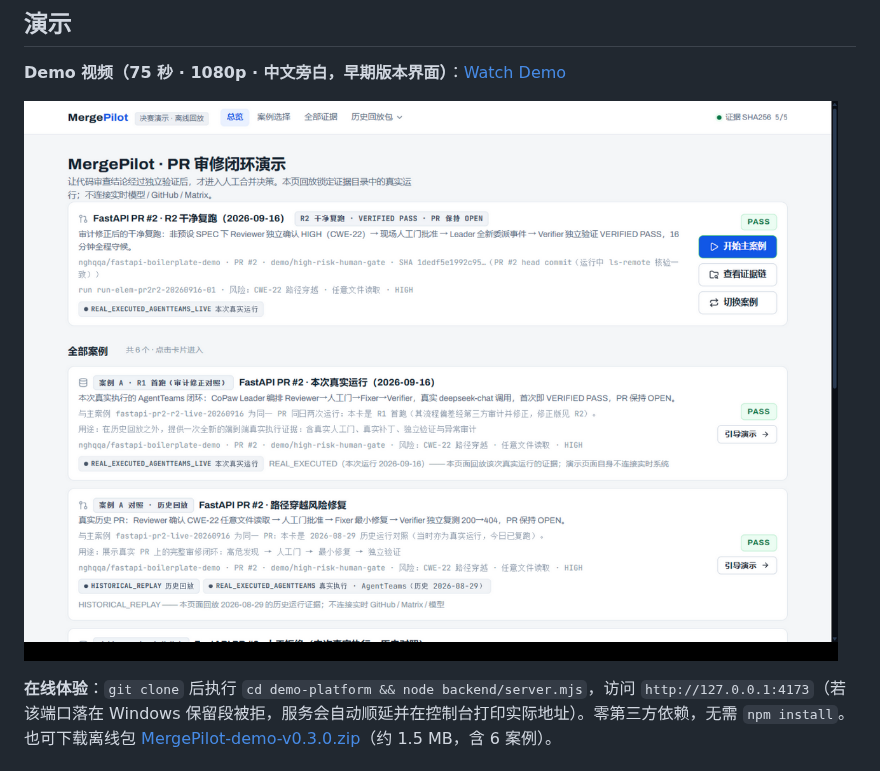
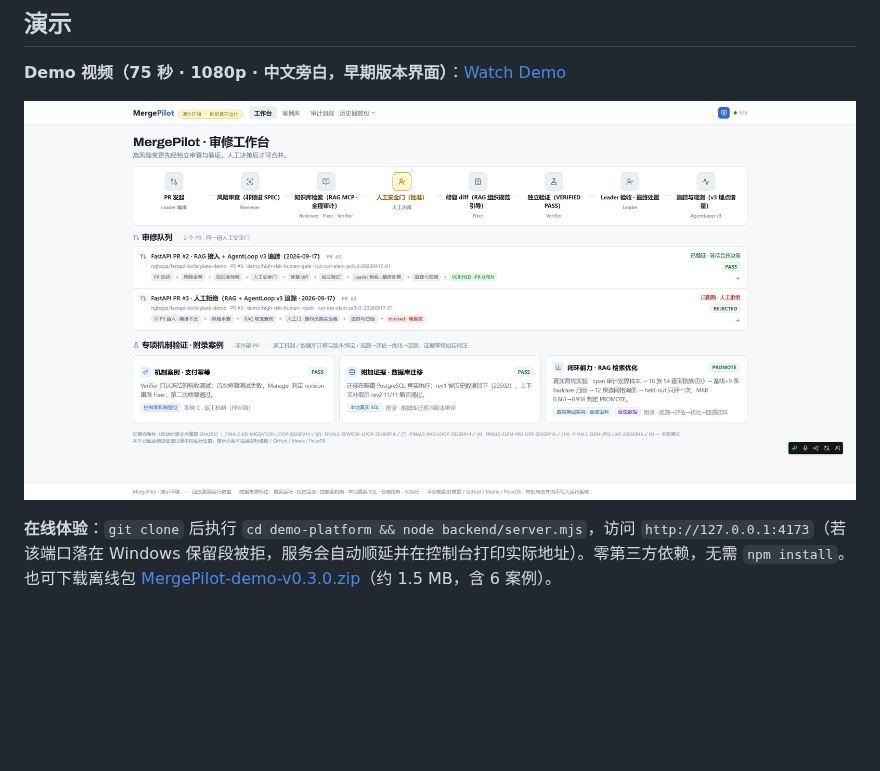
Before and after one commit to nghqqa/MergePilot, a Markdown page: README.md, the part around the change. Rendered like a GitHub page; pictures changed too: docs/assets/readme/portfolio-overview-v3.png (added); blank space fills up the shorter version.

Commit message:
docs(readme): 首页图替换为 V3 两案例审修工作台实拍(2026-09-17)

```diff
--- a/README.md
+++ b/README.md
@@ -19,7 +19,7 @@
 
 **Demo 视频（75 秒 · 1080p · 中文旁白，早期版本界面）**：[Watch Demo](https://github.com/nghqqa/MergePilot/releases/download/v0.2.0/MergePilot-demo.mp4)
 
-![MergePilot 决赛演示：6 案例组合（R2 干净复跑主案例 / R1 审计修正对照 / 历史回放 / PR#3 真实拒绝 / RAG 闭环 / 返工机制），每张卡标注执行性质与证据等级](docs/assets/readme/portfolio-overview-r2.png)
+![MergePilot 决赛演示：两个 V3 核心案例（FastAPI PR #2 · RAG 接入 + AgentLoop v3 追踪，批准路径 VERIFIED / FastAPI PR #3 · 人工拒绝，blocked 零派发），另附机制验证与数据库迁移附录案例，每张卡标注执行性质与证据等级](docs/assets/readme/portfolio-overview-v3.png)
 
 **在线体验**：`git clone` 后执行 `cd demo-platform && node backend/server.mjs`，访问 `http://127.0.0.1:4173`（若该端口落在 Windows 保留段被拒，服务会自动顺延并在控制台打印实际地址）。零第三方依赖，无需 `npm install`。也可下载离线包 [MergePilot-demo-v0.3.0.zip](https://github.com/nghqqa/MergePilot/releases/download/v0.3.0/MergePilot-demo-v0.3.0.zip)（约 1.5 MB，含 6 案例）。
 
```
